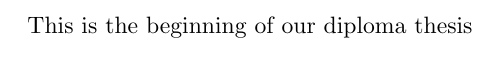
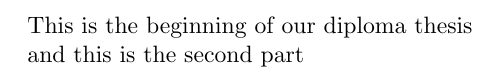
Before and after one commit to susmad15/diplomathesis, a LaTeX document (main.tex): part of the page, cut so that both start at the same text. Compiled offline with pdfLaTeX.

Commit message:
second commit

```diff
--- a/main.tex
+++ b/main.tex
@@ -7,4 +7,6 @@
 
     This is the beginning of our diploma thesis
 
+    and this is the second part
+
 \end{document}
```
Also changed, not shown: main.pdf, 3 other files.
